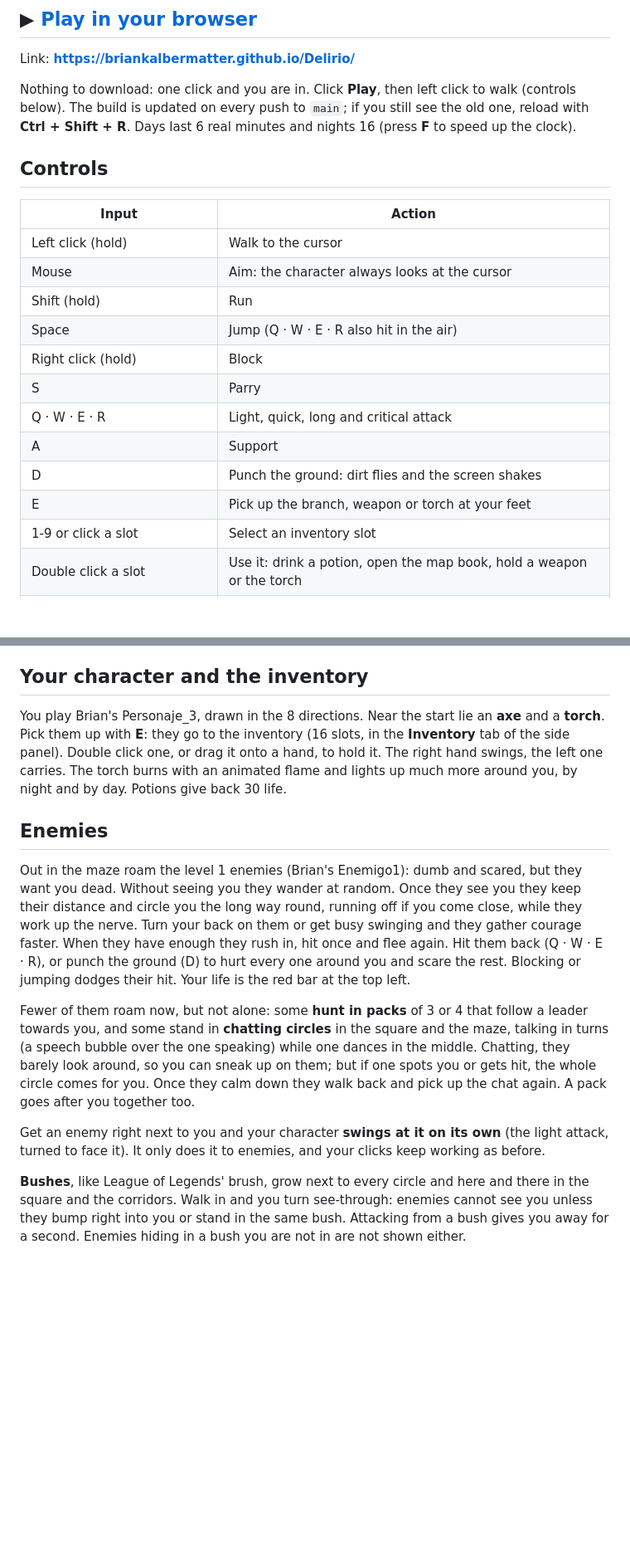
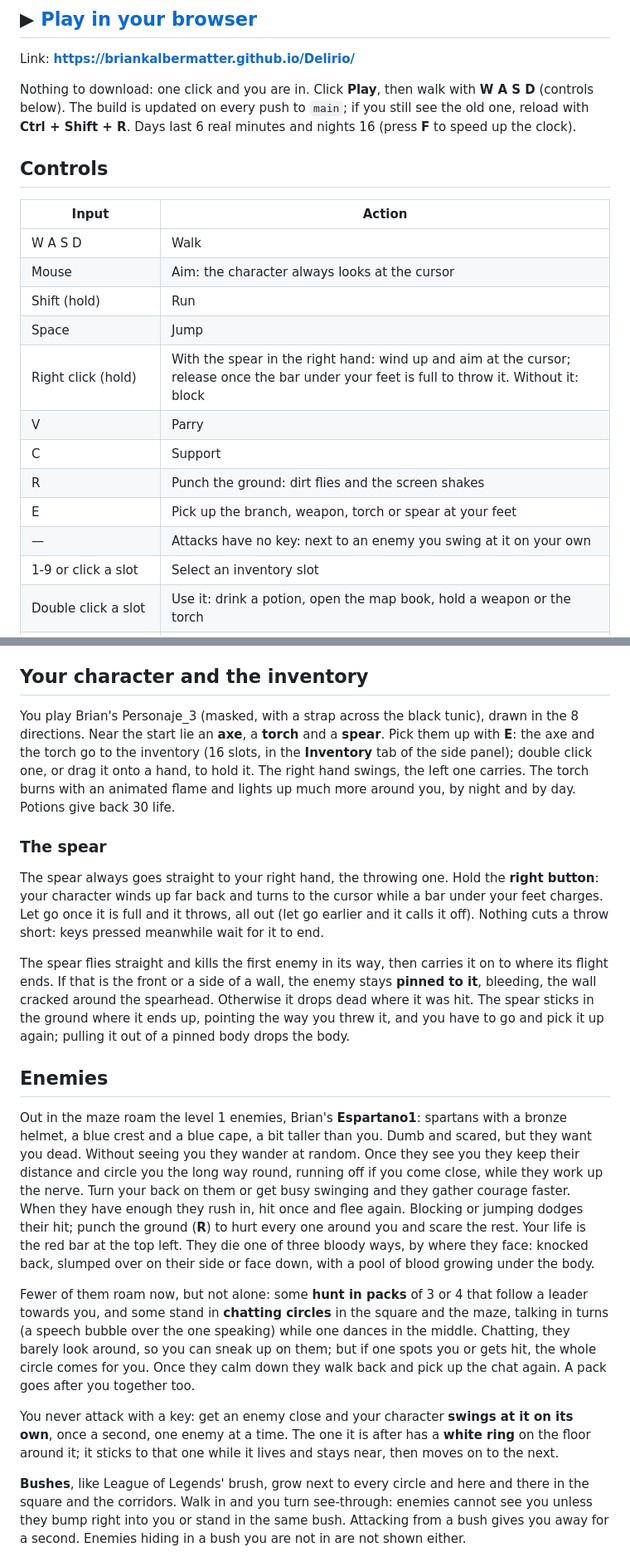
Before and after one commit to BrianKalbermatter/Delirio, a Markdown page: README.md, 2 parts joined by grey strips. Shown at 83% size. Drawn GitHub-style; blank space fills up the shorter version.

Commit message:
docs: update the README for the spear, the spartans and the new controls
Co-Authored-By: Claude Opus 5.5 <noreply@anthropic.com>

```diff
--- a/README.md
+++ b/README.md
@@ -7,8 +7,8 @@ art in the browser. Design notes: [`concept/Mecanicas.md`](concept/Mecanicas.md)
 
 Link: **https://briankalbermatter.github.io/Delirio/**
 
-Nothing to download: one click and you are in. Click **Play**, then left click
-to walk (controls below). The build is updated on every push to `main`; if you
+Nothing to download: one click and you are in. Click **Play**, then walk
+with **W A S D** (controls below). The build is updated on every push to `main`; if you
 still see the old one, reload with **Ctrl + Shift + R**.
 Days last 6 real minutes and nights 16 (press **F** to speed up the clock).
 
@@ -16,16 +16,16 @@ Days last 6 real minutes and nights 16 (press **F** to speed up the clock).
 
 | Input | Action |
 |---|---|
-| Left click (hold) | Walk to the cursor |
+| W A S D | Walk |
 | Mouse | Aim: the character always looks at the cursor |
 | Shift (hold) | Run |
-| Space | Jump (Q · W · E · R also hit in the air) |
-| Right click (hold) | Block |
-| S | Parry |
-| Q · W · E · R | Light, quick, long and critical attack |
-| A | Support |
-| D | Punch the ground: dirt flies and the screen shakes |
-| E | Pick up the branch, weapon or torch at your feet |
+| Space | Jump |
+| Right click (hold) | With the spear in the right hand: wind up and aim at the cursor; release once the bar under your feet is full to throw it. Without it: block |
+| V | Parry |
+| C | Support |
+| R | Punch the ground: dirt flies and the screen shakes |
+| E | Pick up the branch, weapon, torch or spear at your feet |
+| — | Attacks have no key: next to an enemy you swing at it on your own |
 | 1-9 or click a slot | Select an inventory slot |
 | Double click a slot | Use it: drink a potion, open the map book, hold a weapon or the torch |
 | Drag a slot onto a body square | Put it there (helmet, armor, pants, right or left hand) |
@@ -54,24 +54,42 @@ lost behind it.
 
 ## Your character and the inventory
 
-You play Brian's Personaje_3, drawn in the 8 directions. Near the start lie
-an **axe** and a **torch**. Pick them up with **E**: they go to the
-inventory (16 slots, in the **Inventory** tab of the side panel). Double click
-one, or drag it onto a hand, to hold it. The right hand swings, the left one
-carries. The torch burns with an animated flame and lights up much more
-around you, by night and by day. Potions give back 30 life.
+You play Brian's Personaje_3 (masked, with a strap across the black tunic),
+drawn in the 8 directions. Near the start lie an **axe**, a **torch** and a
+**spear**. Pick them up with **E**: the axe and the torch go to the
+inventory (16 slots, in the **Inventory** tab of the side panel); double
+click one, or drag it onto a hand, to hold it. The right hand swings, the
+left one carries. The torch burns with an animated flame and lights up much
+more around you, by night and by day. Potions give back 30 life.
+
+### The spear
+
+The spear always goes straight to your right hand, the throwing one. Hold
+the **right button**: your character winds up far back and turns to the
+cursor while a bar under your feet charges. Let go once it is full and it
+throws, all out (let go earlier and it calls it off). Nothing cuts a throw
+short: keys pressed meanwhile wait for it to end.
+
+The spear flies straight and kills the first enemy in its way, then carries
+it on to where its flight ends. If that is the front or a side of a wall,
+the enemy stays **pinned to it**, bleeding, the wall cracked around the
+spearhead. Otherwise it drops dead where it was hit. The spear sticks in the
+ground where it ends up, pointing the way you threw it, and you have to go
+and pick it up again; pulling it out of a pinned body drops the body.
 
 ## Enemies
 
-Out in the maze roam the level 1 enemies (Brian's Enemigo1): dumb and
-scared, but they want you dead. Without seeing you they wander at random.
+Out in the maze roam the level 1 enemies, Brian's **Espartano1**: spartans
+with a bronze helmet, a blue crest and a blue cape, a bit taller than you.
+Dumb and scared, but they want you dead. Without seeing you they wander at random.
 Once they see you they keep their distance and circle you the long way
 round, running off if you come close, while they work up the nerve. Turn
 your back on them or get busy swinging and they gather courage faster. When
-they have enough they rush in, hit once and flee again. Hit them back (Q · W
-· E · R), or punch the ground (D) to hurt every one around you and scare
-the rest. Blocking or jumping dodges their hit. Your life is the red bar at
-the top left.
+they have enough they rush in, hit once and flee again. Blocking or jumping
+dodges their hit; punch the ground (**R**) to hurt every one around you and
+scare the rest. Your life is the red bar at the top left. They die one of
+three bloody ways, by where they face: knocked back, slumped over on their
+side or face down, with a pool of blood growing under the body.
 
 Fewer of them roam now, but not alone: some **hunt in packs** of 3 or 4
 that follow a leader towards you, and some stand in **chatting circles**
@@ -81,9 +99,10 @@ so you can sneak up on them; but if one spots you or gets hit, the whole
 circle comes for you. Once they calm down they walk back and pick up the
 chat again. A pack goes after you together too.
 
-Get an enemy right next to you and your character **swings at it on its
-own** (the light attack, turned to face it). It only does it to enemies,
-and your clicks keep working as before.
+You never attack with a key: get an enemy close and your character **swings
+at it on its own**, once a second, one enemy at a time. The one it is after
+has a **white ring** on the floor around it; it sticks to that one while it
+lives and stays near, then moves on to the next.
 
 **Bushes**, like League of Legends' brush, grow next to every circle and
 here and there in the square and the corridors. Walk in and you turn
```
Also changed, not shown: other parts of README.md (+3 -1 lines).
